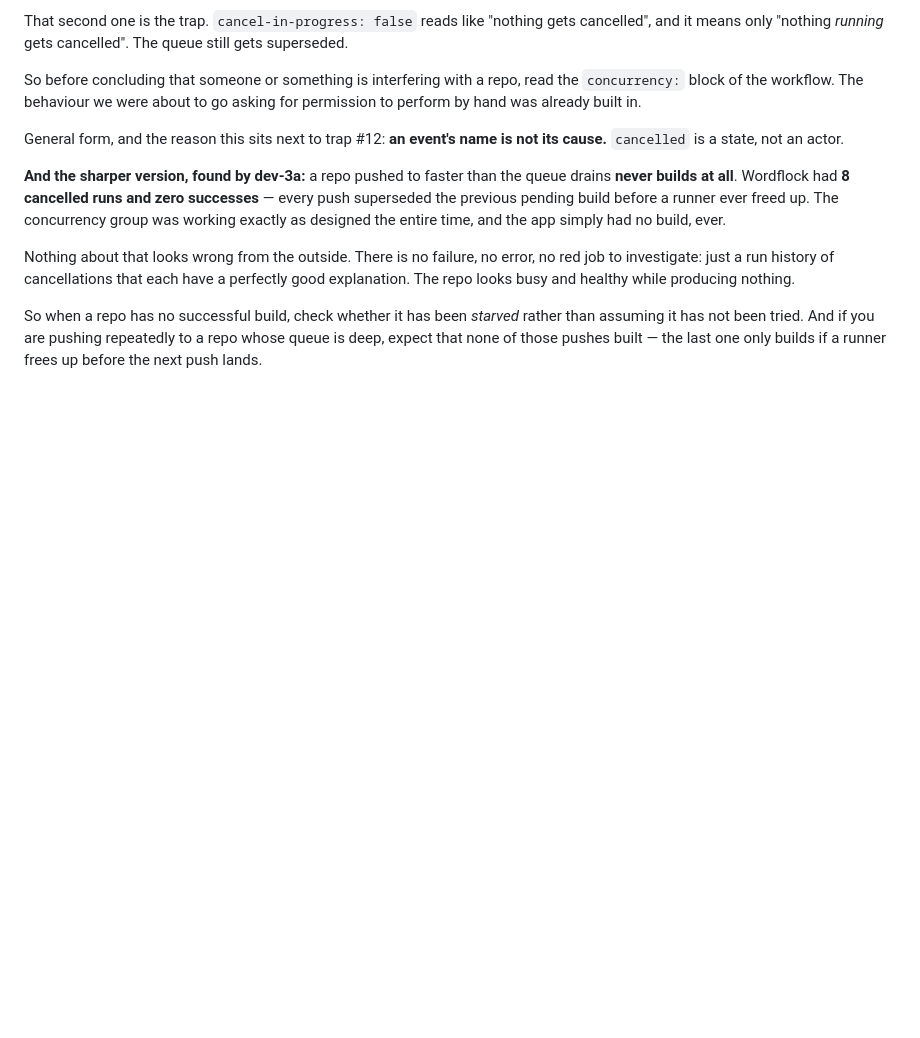
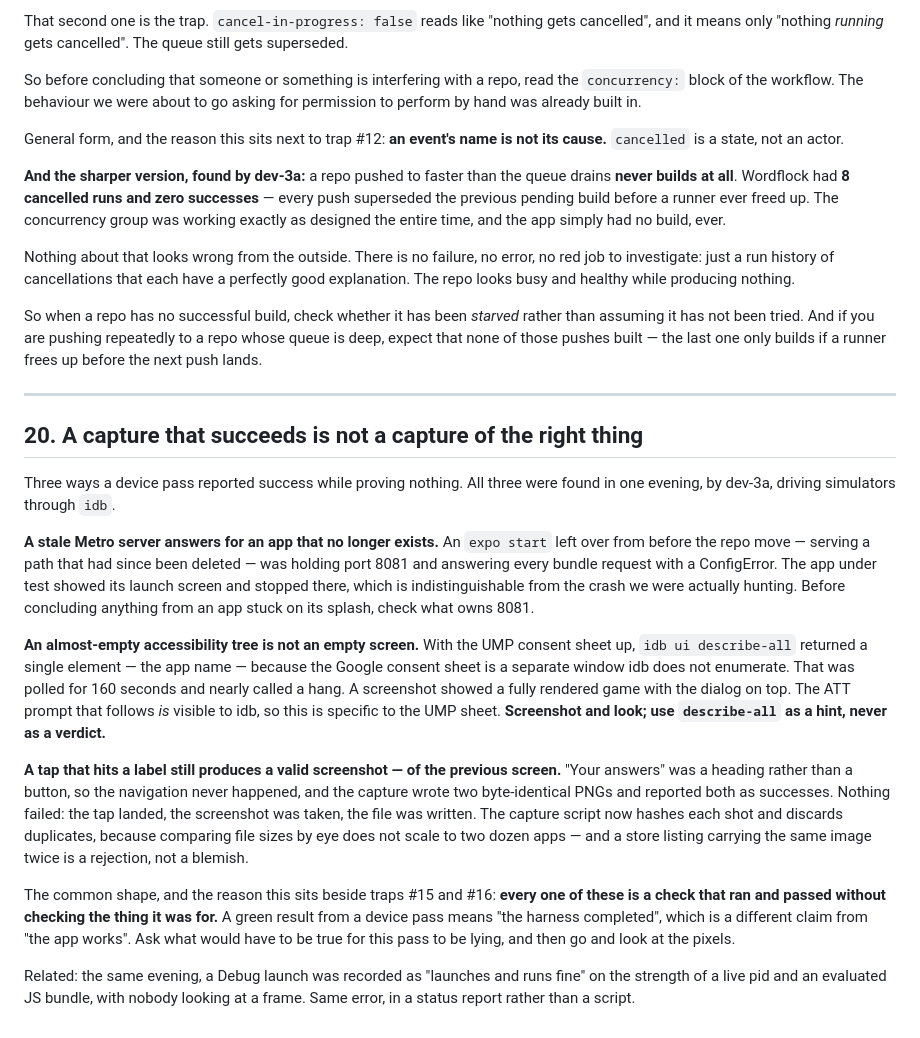
Before and after one commit to AltixCode/next-mobile-apps, a Markdown page: TRAPS.md, the part around the change. Rendered like a GitHub page; blank space fills up the shorter version.

Commit message:
docs(traps): a device pass that completes is not a device pass that proves
Three from one evening, found by dev-3a: a stale Metro on 8081 answering
for a deleted path and presenting as a launch crash; idb describe-all
returning one element because the UMP sheet is a window it cannot see,
nearly called a hang; and a tap on a heading producing two byte-identical
screenshots, both reported as successful captures.

All three are checks that ran and passed without checking the thing they
existed for.

Co-Authored-By: Claude Opus 5 <noreply@anthropic.com>
Claude-Session: https://claude.ai/code/session_01YUPpZCxXaM3XA2VMTnNUen

```diff
--- a/TRAPS.md
+++ b/TRAPS.md
@@ -489,3 +489,43 @@ So when a repo has no successful build, check whether it has been *starved*
 rather than assuming it has not been tried. And if you are pushing repeatedly
 to a repo whose queue is deep, expect that none of those pushes built — the
 last one only builds if a runner frees up before the next push lands.
+
+---
+
+## 20. A capture that succeeds is not a capture of the right thing
+
+Three ways a device pass reported success while proving nothing. All three were
+found in one evening, by dev-3a, driving simulators through `idb`.
+
+**A stale Metro server answers for an app that no longer exists.** An
+`expo start` left over from before the repo move — serving a path that had since
+been deleted — was holding port 8081 and answering every bundle request with a
+ConfigError. The app under test showed its launch screen and stopped there,
+which is indistinguishable from the crash we were actually hunting. Before
+concluding anything from an app stuck on its splash, check what owns 8081.
+
+**An almost-empty accessibility tree is not an empty screen.** With the UMP
+consent sheet up, `idb ui describe-all` returned a single element — the app name
+— because the Google consent sheet is a separate window idb does not enumerate.
+That was polled for 160 seconds and nearly called a hang. A screenshot showed a
+fully rendered game with the dialog on top. The ATT prompt that follows *is*
+visible to idb, so this is specific to the UMP sheet. **Screenshot and look; use
+`describe-all` as a hint, never as a verdict.**
+
+**A tap that hits a label still produces a valid screenshot — of the previous
+screen.** "Your answers" was a heading rather than a button, so the navigation
+never happened, and the capture wrote two byte-identical PNGs and reported both
+as successes. Nothing failed: the tap landed, the screenshot was taken, the file
+was written. The capture script now hashes each shot and discards duplicates,
+because comparing file sizes by eye does not scale to two dozen apps — and a
+store listing carrying the same image twice is a rejection, not a blemish.
+
+The common shape, and the reason this sits beside traps #15 and #16: **every one
+of these is a check that ran and passed without checking the thing it was for.**
+A green result from a device pass means "the harness completed", which is a
+different claim from "the app works". Ask what would have to be true for this
+pass to be lying, and then go and look at the pixels.
+
+Related: the same evening, a Debug launch was recorded as "launches and runs
+fine" on the strength of a live pid and an evaluated JS bundle, with nobody
+looking at a frame. Same error, in a status report rather than a script.
```
